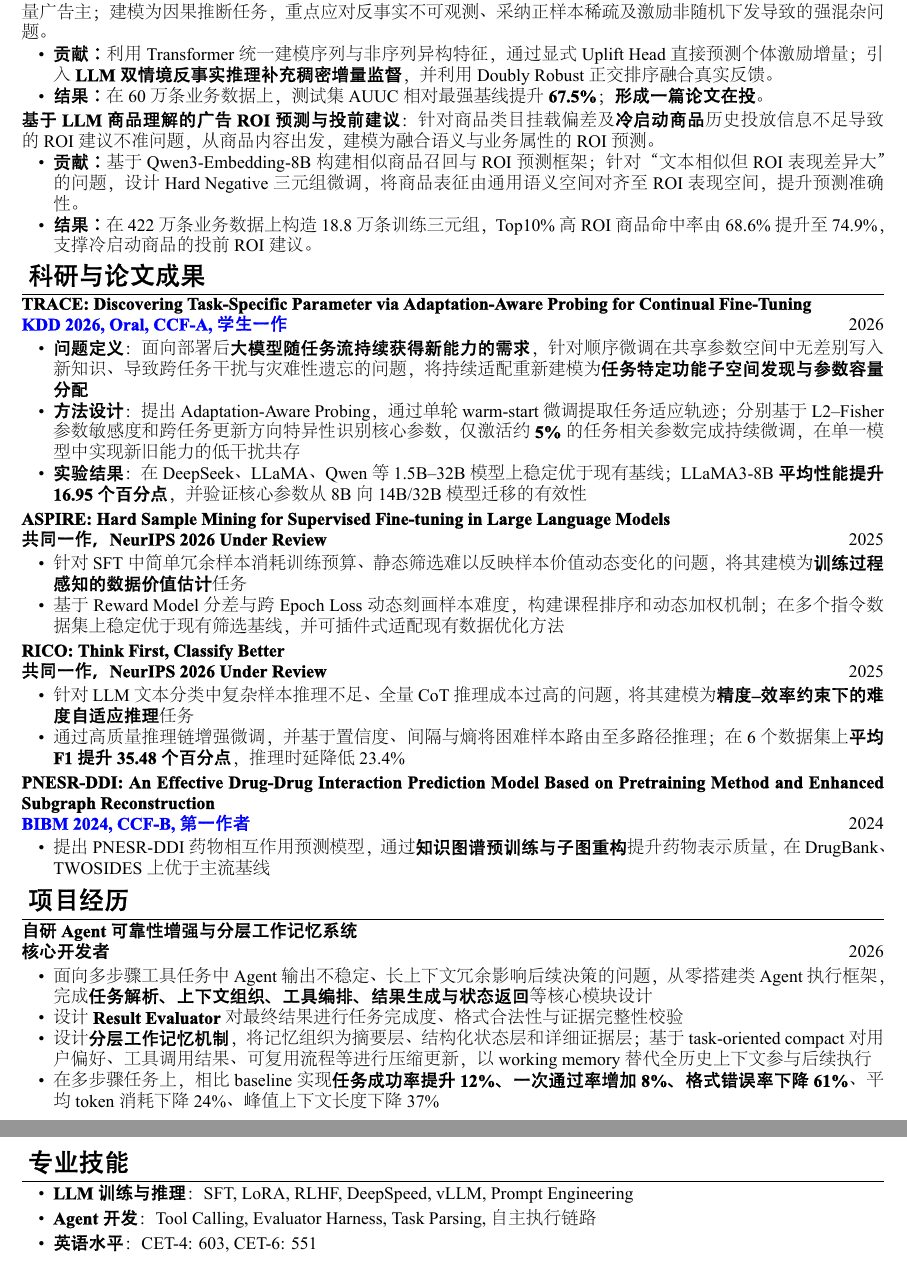
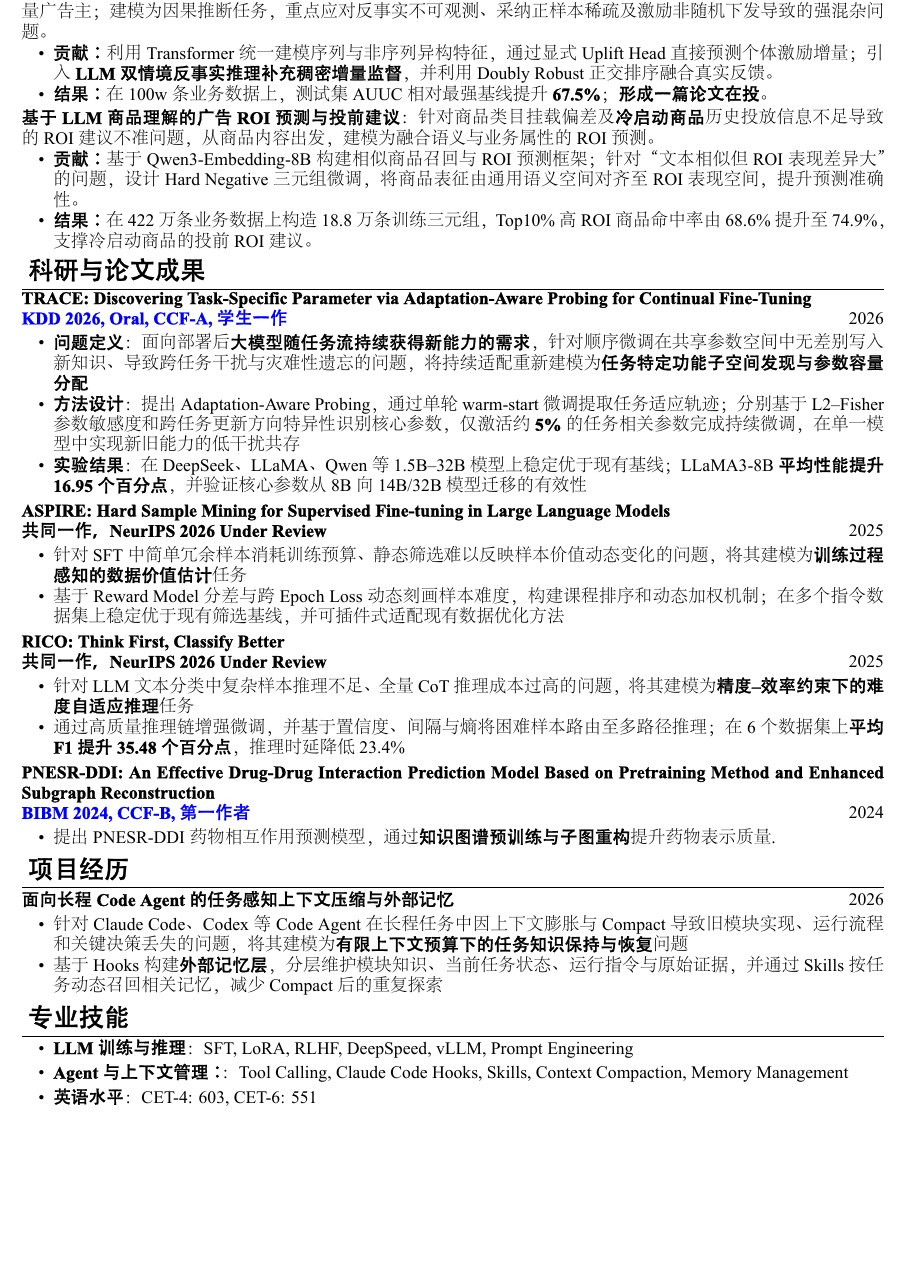
Before and after one commit to weneleven/resume-ck, a LaTeX CV (resume.tex): two parts of pages 1 and 2 of 2 before the commit and part of the page after it, the two joined at a grey line, cut so that both start at the same text, the shorter picture padded with empty space. The pictures show the PDF file resume.pdf that the author committed with the source.

Commit message:
Update resume: 项目经历新增 Code Agent 记忆压缩 & 内容微调
- 项目经历替换为面向长程 Code Agent 的任务感知上下文压缩与外部记忆
- 时间移到标题行右侧，去掉担任角色行
- 专业技能补充 Claude Code Hooks / Skills / Context Compaction / Memory Management
- 教育背景推免标注着蓝色
- .gitignore 新增 .DS_Store

```diff
--- a/resume.tex
+++ b/resume.tex
@@ -58,7 +58,7 @@
 \begin{itemize}
   % \item \textbf{问题:} 在有限广告激励资源下，核心是识别“因激励才会采纳”的高增量广告主；建模为因果推断任务，重点应对反事实不可观测、采纳正样本稀疏及激励非随机下发导致的强混杂问题。
   \item \textbf{贡献：} 利用 Transformer 统一建模序列与非序列异构特征，通过显式 Uplift Head 直接预测个体激励增量；引入 \textbf{LLM 双情境反事实推理补充稠密增量监督}，并利用 Doubly Robust 正交排序融合真实反馈。
-  \item \textbf{结果：} 在 60 万条业务数据上，测试集 AUUC 相对最强基线提升 \textbf{67.5\%}；\textbf{形成一篇论文在投}。
+  \item \textbf{结果：} 在 100w条业务数据上，测试集 AUUC 相对最强基线提升 \textbf{67.5\%}；\textbf{形成一篇论文在投}。
 \end{itemize}
 \vspace{0.3ex}
 \textbf{基于 LLM 商品理解的广告 ROI 预测与投前建议}：针对商品类目挂载偏差及\textbf{冷启动商品}历史投放信息不足导致的 ROI 建议不准问题，从商品内容出发，建模为融合语义与业务属性的 ROI 预测。
@@ -115,24 +115,40 @@
 \textbf{PNESR-DDI: An Effective Drug-Drug Interaction Prediction Model Based on Pretraining Method and Enhanced Subgraph Reconstruction}\par
 \datedline{\textcolor{blue}{\textbf{BIBM 2024, CCF-B, 第一作者}}}{2024}
 \begin{itemize}
-  \item 提出 PNESR-DDI 药物相互作用预测模型，通过\textbf{知识图谱预训练与子图重构}提升药物表示质量，在 DrugBank、TWOSIDES 上优于主流基线
+  \item 提出 PNESR-DDI 药物相互作用预测模型，通过\textbf{知识图谱预训练与子图重构}提升药物表示质量.
+  % ，在 DrugBank、TWOSIDES 上优于主流基线
 \end{itemize}
 
 \section{\ 项目经历}
 \noindent
-\textbf{自研 Agent 可靠性增强与分层工作记忆系统}\par
-\datedline{\textbf{核心开发者}}{2026}
+% ===== 旧版（已注释保留）=====
+% \textbf{自研 Agent 可靠性增强与分层工作记忆系统}\par
+% \datedline{\textbf{核心开发者}}{2026}
+% \begin{itemize}
+%   \item 面向多步骤工具任务中 Agent 输出不稳定、长上下文冗余影响后续决策的问题，从零搭建类 Agent 执行框架，完成\textbf{任务解析、上下文组织、工具编排、结果生成与状态返回}等核心模块设计
+%   \item 设计 \textbf{Result Evaluator} 对最终结果进行任务完成度、格式合法性与证据完整性校验
+%   \item 设计\textbf{分层工作记忆机制}，将记忆组织为摘要层、结构化状态层和详细证据层；基于 task-oriented compact 对用户偏好、工具调用结果、可复用流程等进行压缩更新，以 working memory 替代全历史上下文参与后续执行
+%   \item 在多步骤任务上，相比 baseline 实现\textbf{任务成功率提升 12\%、一次通过率增加 8\%、格式错误率下降 61\%}、平均 token 消耗下降 24\%、峰值上下文长度下降 37\%
+% \end{itemize}
+
+% ===== 新版 =====
+\makebox[0.85\textwidth][l]{\textbf{面向长程 Code Agent 的任务感知上下文压缩与外部记忆}}\hfill\makebox[0.15\textwidth][r]{2026}\par
+% \textbf{面向长程 Code Agent 的任务感知上下文压缩与外部记忆}\par
+% \datedline{\textbf{个人算法研究与原型实现}}{2026}
 \begin{itemize}
-  \item 面向多步骤工具任务中 Agent 输出不稳定、长上下文冗余影响后续决策的问题，从零搭建类 Agent 执行框架，完成\textbf{任务解析、上下文组织、工具编排、结果生成与状态返回}等核心模块设计
-  \item 设计 \textbf{Result Evaluator} 对最终结果进行任务完成度、格式合法性与证据完整性校验
-  \item 设计\textbf{分层工作记忆机制}，将记忆组织为摘要层、结构化状态层和详细证据层；基于 task-oriented compact 对用户偏好、工具调用结果、可复用流程等进行压缩更新，以 working memory 替代全历史上下文参与后续执行
-  \item 在多步骤任务上，相比 baseline 实现\textbf{任务成功率提升 12\%、一次通过率增加 8\%、格式错误率下降 61\%}、平均 token 消耗下降 24\%、峰值上下文长度下降 37\%
+  % ===== 旧版要点（已注释保留）=====
+  % \item \textbf{问题定义}：基于 Claude Code、Codex、Hermes 的长程代码任务实践，发现代码、日志与工具轨迹持续累积会造成上下文膨胀，而通用 Compact 容易丢失旧模块实现、运行流程与关键决策；将其建模为\textbf{有限上下文预算下的任务知识保持与恢复}问题
+  % \item \textbf{方法设计}：在不修改 Code Agent 源码的前提下，利用 Hooks 构建\textbf{外部记忆层}，分层维护模块卡片、结构化 Working State、运行 Runbook 与原始证据，并通过 Git 版本与文件 Hash 校验记忆有效性
+  % \item \textbf{记忆召回}：将模块沉淀与恢复封装为 \textbf{checkpoint-module、recall-module} 等 Skills，根据当前 Prompt、文件路径和代码符号动态召回旧模块知识，避免 Compact 后重新探索
+  % ===== 新版要点 =====
+  \item 针对 Claude Code、Codex 等 Code Agent 在长程任务中因上下文膨胀与 Compact 导致旧模块实现、运行流程和关键决策丢失的问题，将其建模为\textbf{有限上下文预算下的任务知识保持与恢复}问题
+  \item 基于 Hooks 构建\textbf{外部记忆层}，分层维护模块知识、当前任务状态、运行指令与原始证据，并通过 Skills 按任务动态召回相关记忆，减少 Compact 后的重复探索
 \end{itemize}
 
 \section{\ 专业技能}
 \begin{itemize}[parsep=0.5ex]
   \item \textbf{LLM 训练与推理}：SFT, LoRA, RLHF, DeepSpeed, vLLM, Prompt Engineering
-  \item \textbf{Agent 开发}：Tool Calling, Evaluator Harness, Task Parsing, 自主执行链路
+  \item \textbf{Agent 与上下文管理：}：Tool Calling, Claude Code Hooks, Skills, Context Compaction, Memory Management
   \item \textbf{英语水平}：CET-4: 603, CET-6: 551
 \end{itemize}
 
```
Also changed, not shown: resume.pdf, resume.tex (2 more changed lines), 1 other file.
